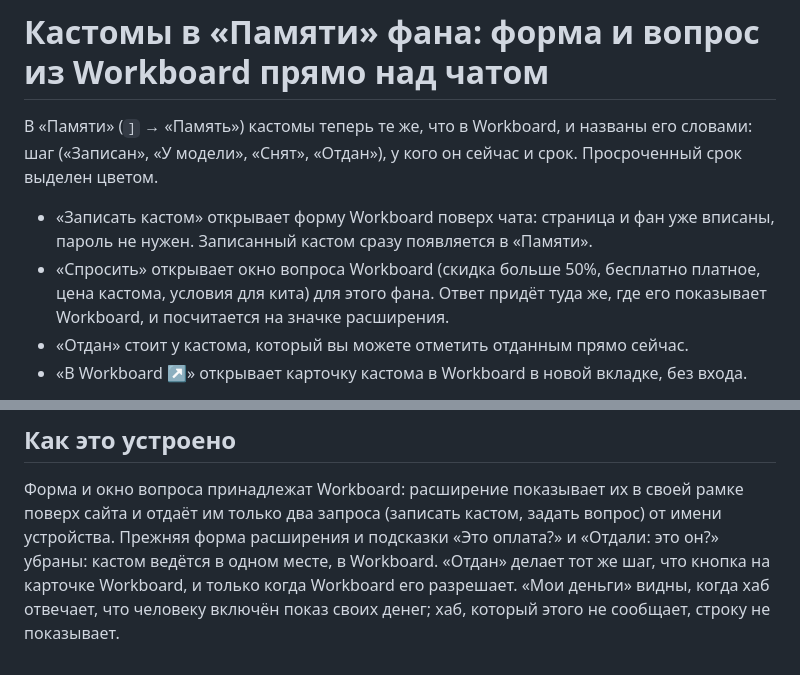
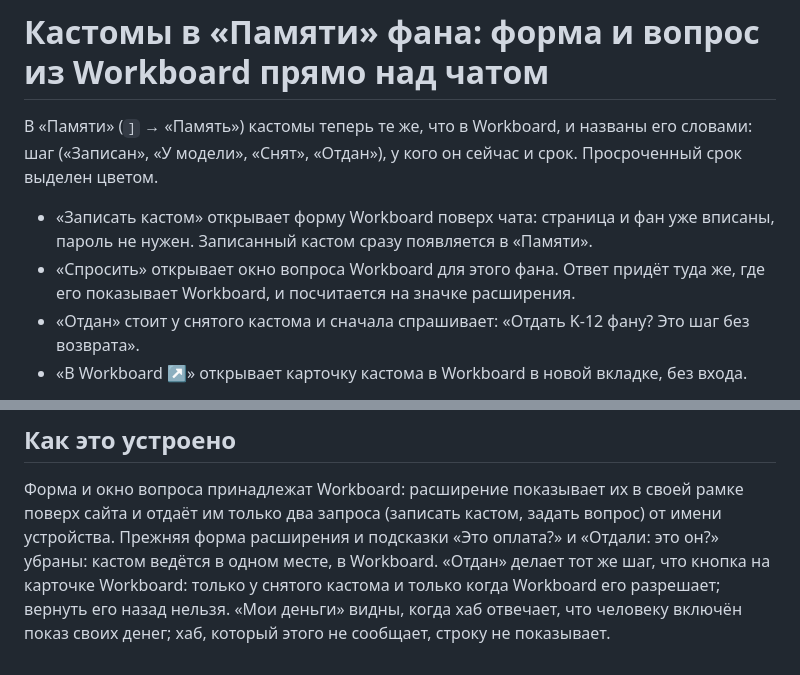
Before and after one commit to goslingmanagment/chat-extension, a Markdown page: changes/fan-customs-workboard.md, 2 parts joined by grey strips. GitHub-like rendering.

```diff
--- a/changes/fan-customs-workboard.md
+++ b/changes/fan-customs-workboard.md
@@ -10,9 +10,9 @@ sites: chatspace, fansly
 
 - «Записать кастом» открывает форму Workboard поверх чата: страница и фан уже вписаны, пароль не нужен. Записанный
   кастом сразу появляется в «Памяти».
-- «Спросить» открывает окно вопроса Workboard (скидка больше 50%, бесплатно платное, цена кастома, условия для кита)
-  для этого фана. Ответ придёт туда же, где его показывает Workboard, и посчитается на значке расширения.
-- «Отдан» стоит у кастома, который вы можете отметить отданным прямо сейчас.
+- «Спросить» открывает окно вопроса Workboard для этого фана. Ответ придёт туда же, где его показывает Workboard, и
+  посчитается на значке расширения.
+- «Отдан» стоит у снятого кастома и сначала спрашивает: «Отдать K-12 фану? Это шаг без возврата».
 - «В Workboard ↗» открывает карточку кастома в Workboard в новой вкладке, без входа.
 
 В окне расширения рядом с «Workboard» появились «Мои смены» (у всех) и «Мои деньги» (у тех, кому владелец включил
@@ -25,5 +25,5 @@ sites: chatspace, fansly
 Форма и окно вопроса принадлежат Workboard: расширение показывает их в своей рамке поверх сайта и отдаёт им только
 два запроса (записать кастом, задать вопрос) от имени устройства. Прежняя форма расширения и подсказки «Это оплата?»
 и «Отдали: это он?» убраны: кастом ведётся в одном месте, в Workboard. «Отдан» делает тот же шаг, что кнопка на
-карточке Workboard, и только когда Workboard его разрешает. «Мои деньги» видны, когда
+карточке Workboard: только у снятого кастома и только когда Workboard его разрешает; вернуть его назад нельзя. «Мои деньги» видны, когда
 хаб отвечает, что человеку включён показ своих денег; хаб, который этого не сообщает, строку не показывает.
```
Also changed, not shown: changes/fan-customs-workboard.png, 14 other files.
